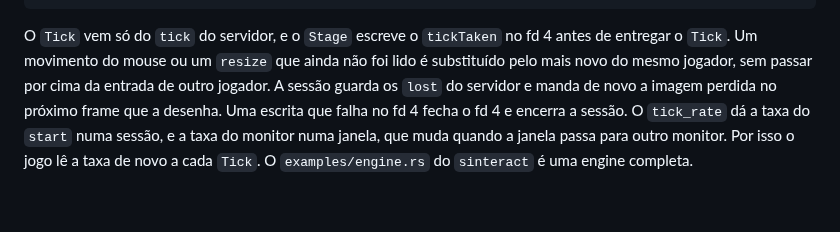
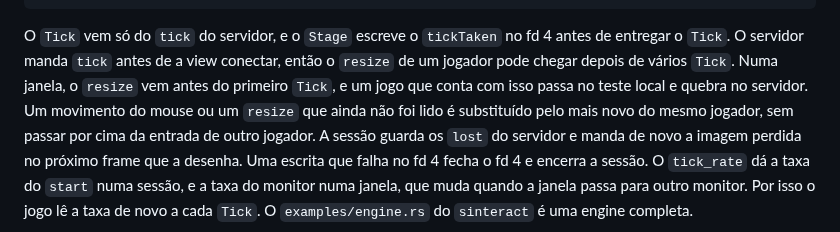
Before and after one commit to malbarbo/sinteract, a Markdown page: SERVER.md, the part around the change. Drawn GitHub-style; blank space fills up the shorter version.

Commit message:
docs: say that a resize can come after the first tick of a session

````diff
--- a/SERVER.md
+++ b/SERVER.md
@@ -700,7 +700,10 @@ stage.close(); // fecha o fd 3 e o fd 4, e a sala acaba
 ```
 
 O `Tick` vem só do `tick` do servidor, e o `Stage` escreve o `tickTaken`
-no fd 4 antes de entregar o `Tick`. Um movimento do mouse ou um `resize`
+no fd 4 antes de entregar o `Tick`. O servidor manda `tick` antes de a
+view conectar, então o `resize` de um jogador pode chegar depois de vários
+`Tick`. Numa janela, o `resize` vem antes do primeiro `Tick`, e um jogo que
+conta com isso passa no teste local e quebra no servidor. Um movimento do mouse ou um `resize`
 que ainda não foi lido é substituído pelo mais novo do mesmo jogador, sem
 passar por cima da entrada de outro jogador. A sessão guarda os `lost` do
 servidor e manda de novo a imagem perdida no próximo frame que a desenha.
````
